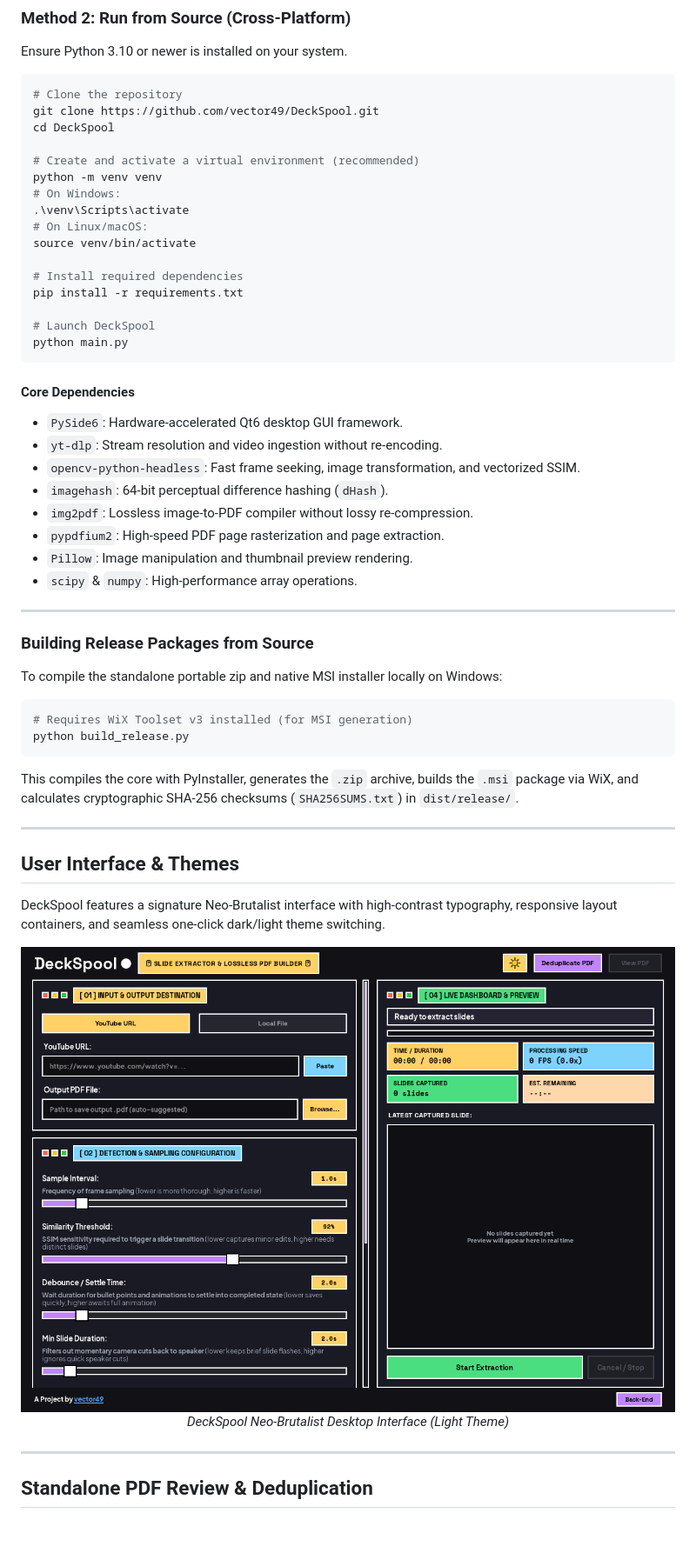
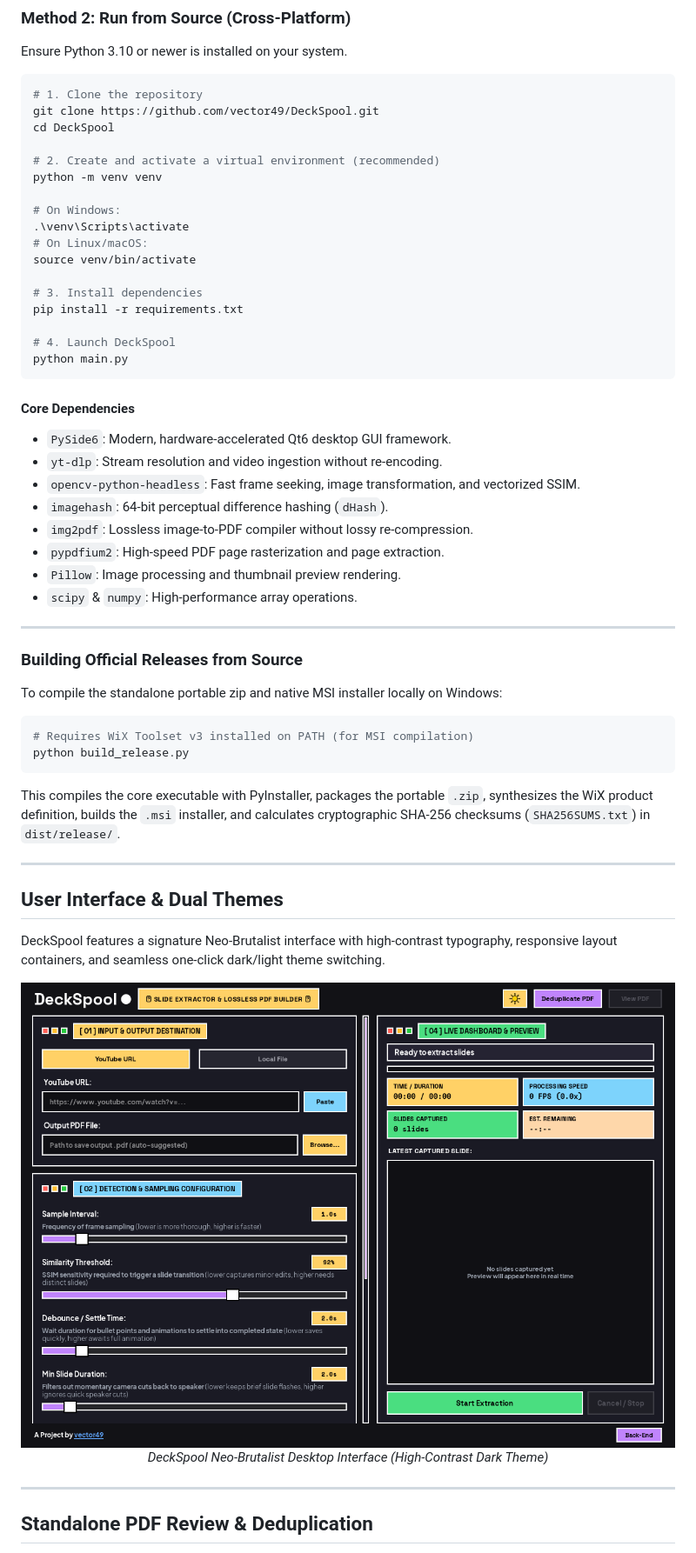
Before and after one commit to vector49/DeckSpool, a Markdown page: README.md, the part around one of its changes. Shown at 87% size. Drawn GitHub-style; pictures changed too: docs/images/deckspool_gui_dark.png, docs/images/deckspool_gui_light.png; blank space fills up the shorter version.

````diff
--- a/README.md
+++ b/README.md
@@ -73,57 +73,58 @@ Visit the [**Latest Releases**](https://github.com/vector49/DeckSpool/releases)
 Ensure Python 3.10 or newer is installed on your system.
 
 ```bash
-# Clone the repository
+# 1. Clone the repository
 git clone https://github.com/vector49/DeckSpool.git
 cd DeckSpool
 
-# Create and activate a virtual environment (recommended)
+# 2. Create and activate a virtual environment (recommended)
 python -m venv venv
+
 # On Windows:
 .\venv\Scripts\activate
 # On Linux/macOS:
 source venv/bin/activate
 
-# Install required dependencies
+# 3. Install dependencies
 pip install -r requirements.txt
 
-# Launch DeckSpool
+# 4. Launch DeckSpool
 python main.py
 ```
 
 #### Core Dependencies
-- `PySide6`: Hardware-accelerated Qt6 desktop GUI framework.
+- `PySide6`: Modern, hardware-accelerated Qt6 desktop GUI framework.
 - `yt-dlp`: Stream resolution and video ingestion without re-encoding.
 - `opencv-python-headless`: Fast frame seeking, image transformation, and vectorized SSIM.
 - `imagehash`: 64-bit perceptual difference hashing (`dHash`).
 - `img2pdf`: Lossless image-to-PDF compiler without lossy re-compression.
 - `pypdfium2`: High-speed PDF page rasterization and page extraction.
-- `Pillow`: Image manipulation and thumbnail preview rendering.
+- `Pillow`: Image processing and thumbnail preview rendering.
 - `scipy` & `numpy`: High-performance array operations.
 
 ---
 
-### Building Release Packages from Source
+### Building Official Releases from Source
 
 To compile the standalone portable zip and native MSI installer locally on Windows:
 
 ```bash
-# Requires WiX Toolset v3 installed (for MSI generation)
+# Requires WiX Toolset v3 installed on PATH (for MSI compilation)
 python build_release.py
 ```
 
-This compiles the core with PyInstaller, generates the `.zip` archive, builds the `.msi` package via WiX, and calculates cryptographic SHA-256 checksums (`SHA256SUMS.txt`) in `dist/release/`.
+This compiles the core executable with PyInstaller, packages the portable `.zip`, synthesizes the WiX product definition, builds the `.msi` installer, and calculates cryptographic SHA-256 checksums (`SHA256SUMS.txt`) in `dist/release/`.
 
 ---
 
-## User Interface & Themes
+## User Interface & Dual Themes
 
 DeckSpool features a signature Neo-Brutalist interface with high-contrast typography, responsive layout containers, and seamless one-click dark/light theme switching.
 
 <p align="center">
-  <img src="docs/images/deckspool_gui_light.png" alt="DeckSpool Desktop GUI - Light Mode" width="880">
+  <img src="docs/images/deckspool_gui_dark.png" alt="DeckSpool Desktop GUI - Dark Theme" width="880">
   <br>
-  <em>DeckSpool Neo-Brutalist Desktop Interface (Light Theme)</em>
+  <em>DeckSpool Neo-Brutalist Desktop Interface (High-Contrast Dark Theme)</em>
 </p>
 
 ---
````
Also changed, not shown: other parts of README.md (+25 -24 lines), docs/images/deckspool_dedup_dialog.png.
